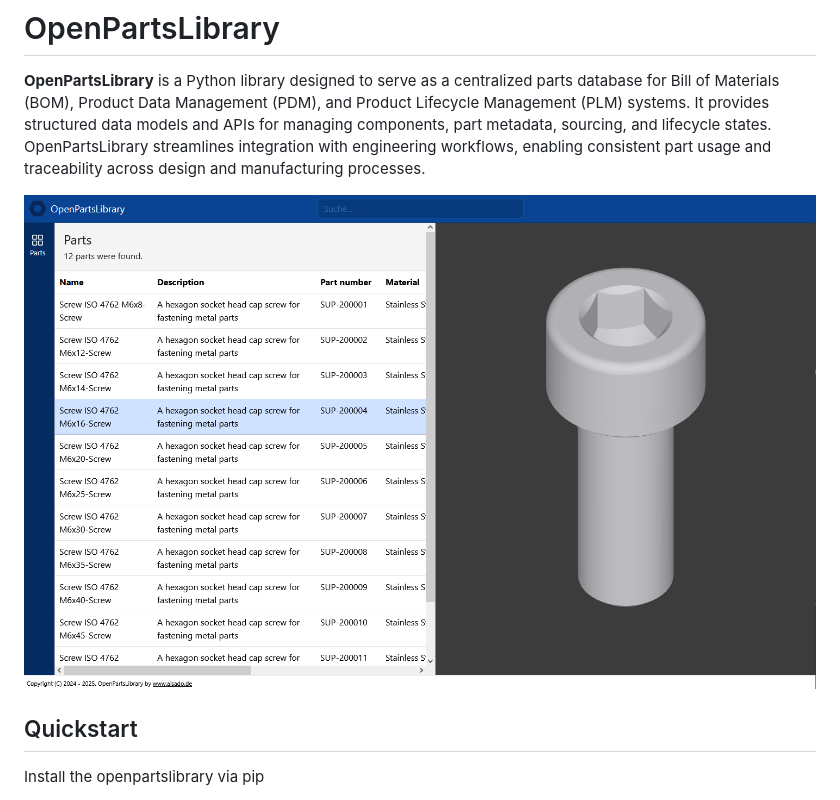
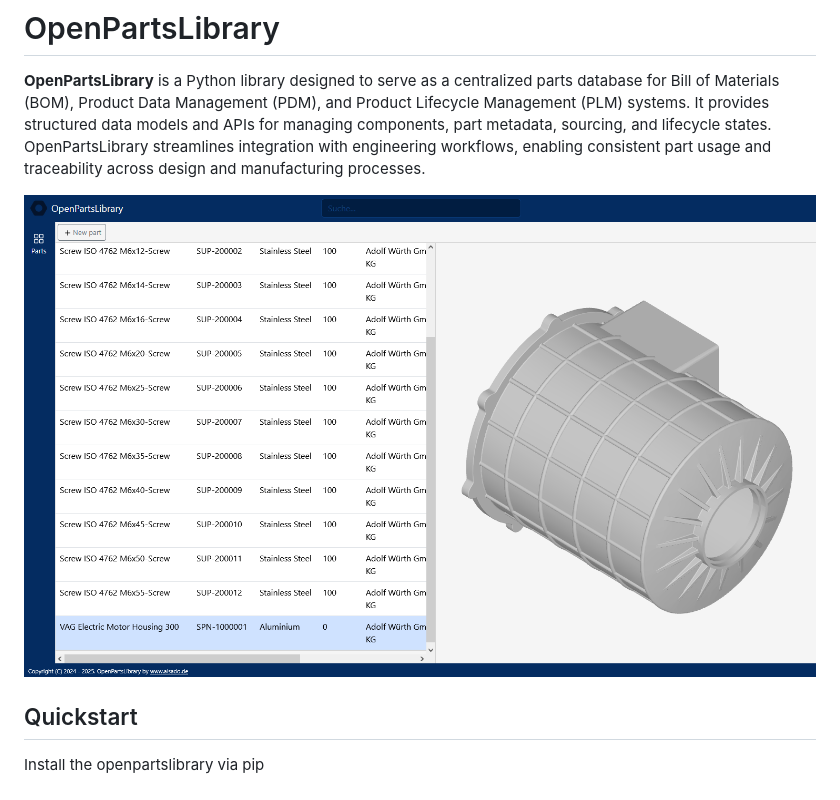
Before and after one commit to alekssadowski95/OpenPartsLibrary, a Markdown page: README.md, the part around the change. Drawn GitHub-style; pictures changed too: openpartslibrary/images/openpartslibrary-housing-example-2.png (added).

```diff
--- a/README.md
+++ b/README.md
@@ -4,7 +4,7 @@
 # OpenPartsLibrary
 **OpenPartsLibrary** is a Python library designed to serve as a centralized parts database for Bill of Materials (BOM), Product Data Management (PDM), and Product Lifecycle Management (PLM) systems. It provides structured data models and APIs for managing components, part metadata, sourcing, and lifecycle states. OpenPartsLibrary streamlines integration with engineering workflows, enabling consistent part usage and traceability across design and manufacturing processes.
 
-<img src="./openpartslibrary/images/openpartslibrary-screws-example.png" alt="OpenPartsLibrary Example with the graphical user inerface and the webapp"></img>
+<img src="./openpartslibrary/images/openpartslibrary-housing-example-2.png" alt="OpenPartsLibrary Example with the graphical user inerface and the webapp"></img>
 
 ## Quickstart
 
```
Also changed, not shown: 1 other file.
